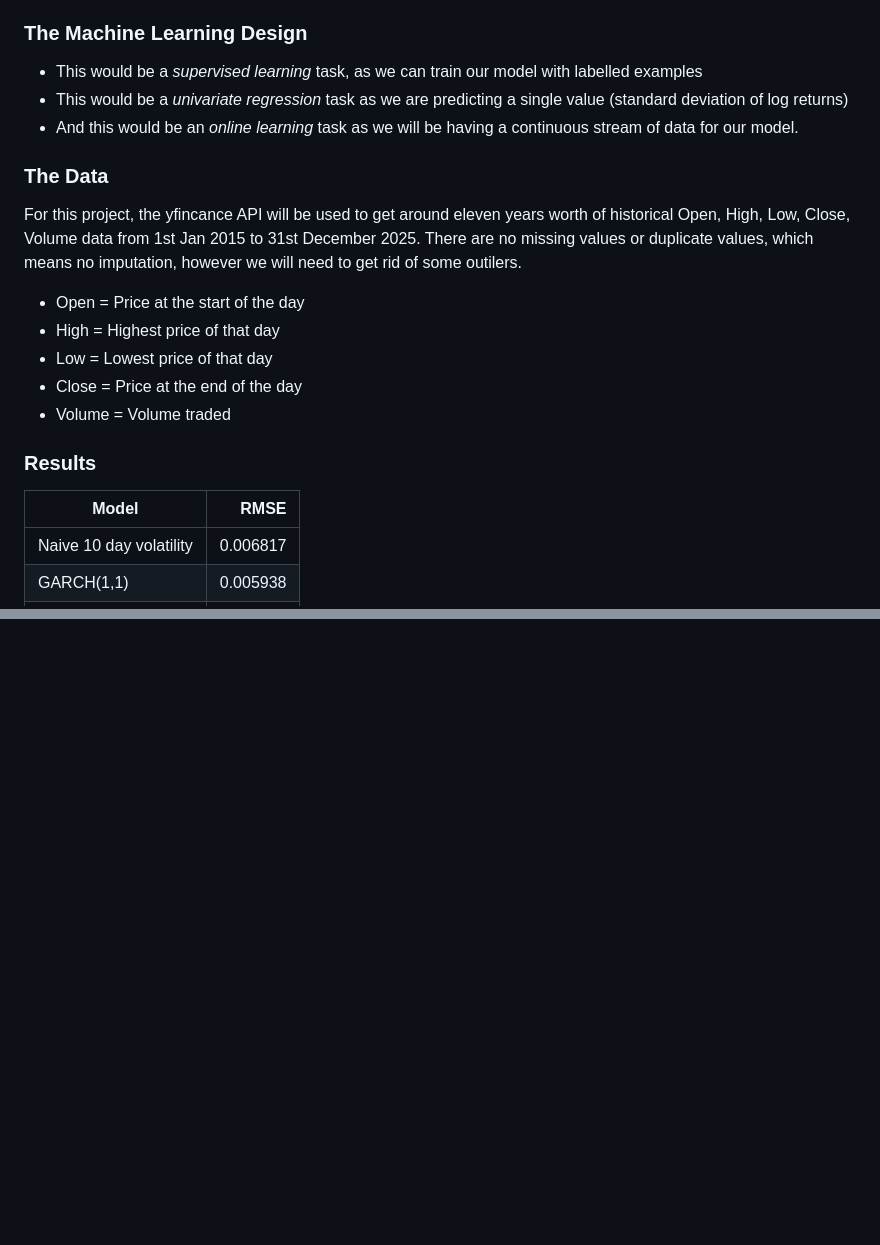
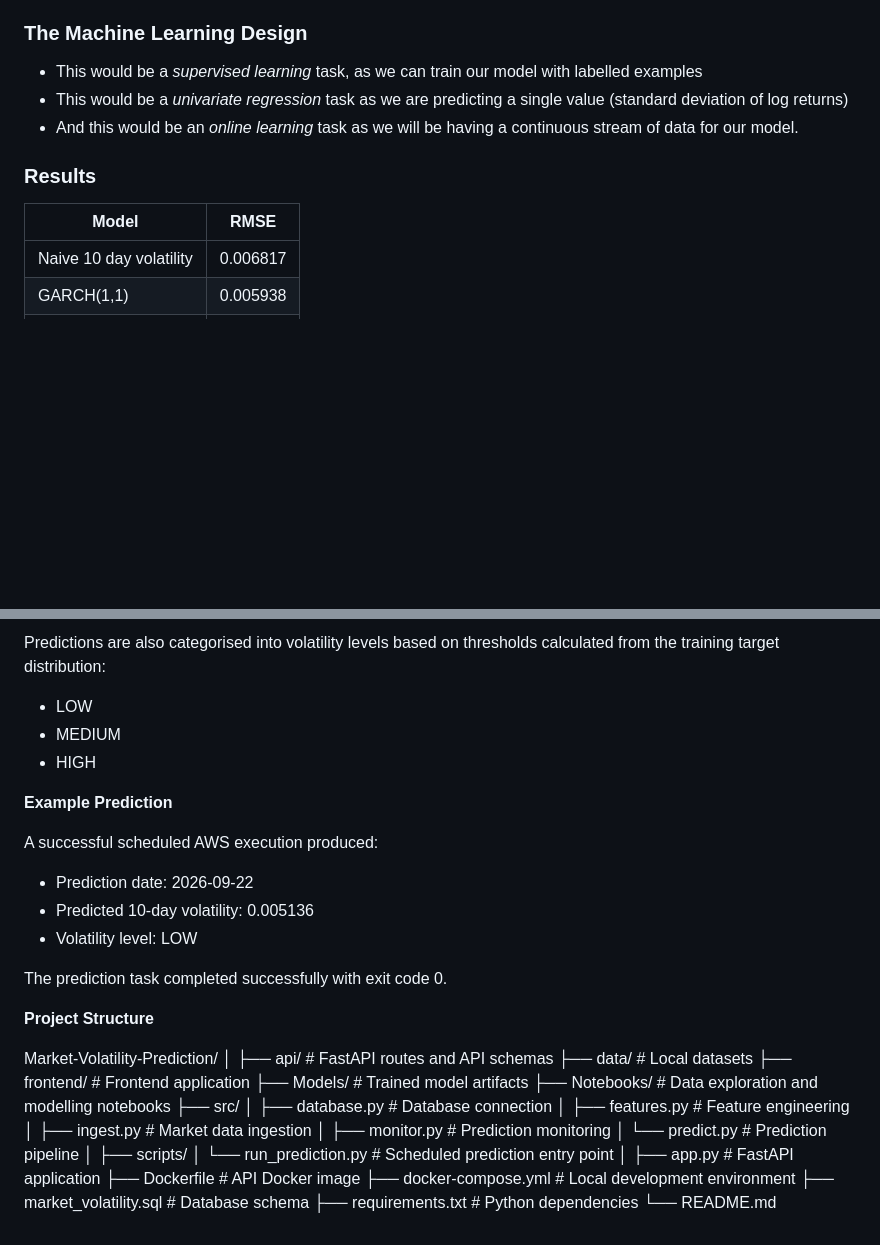
Before and after one commit to Noha-Jung3/Market-Volatility-Prediction, a Markdown page: README.md, 2 parts joined by grey strips. GitHub-like rendering; blank space fills up the shorter version.

```diff
--- a/README.md
+++ b/README.md
@@ -33,19 +33,10 @@ If this were an environment in investment banking firm or other finance related
 - This would be a *univariate regression* task as we are predicting a single value (standard deviation of log returns)
 - And this would be an *online learning* task as we will be having a continuous stream of data for our model.
 
-### The Data
-For this project, the yfincance API will be used to get around eleven years worth of historical Open, High, Low, Close, Volume data from 1st Jan 2015 to 31st December 2025. There are no missing values or duplicate values, which means no imputation, however we will need to get rid of some outilers.
-
-- Open = Price at the start of the day
-- High = Highest price of that day
-- Low = Lowest price of that day
-- Close = Price at the end of the day
-- Volume = Volume traded
-
 ### Results
 
 | Model       | RMSE  |
-| ------------- | -----:|
+| ------------- | -----|
 | Naive 10 day volatility | 0.006817 |
 | GARCH(1,1) | 0.005938 |
 | CatBoost | 0.004985|
@@ -88,0 +148,40 @@ GitHub -> GitHub Actions -> Docker build -> Amazon ECR -> Amazon ECS
+Predictions are also categorised into volatility levels based on thresholds calculated from the training target distribution:
+- LOW
+- MEDIUM
+- HIGH
+
+**Example Prediction**
+
+A successful scheduled AWS execution produced:
+
+- Prediction date: 2026-09-22
+- Predicted 10-day volatility: 0.005136
+- Volatility level: LOW
+
+The prediction task completed successfully with exit code 0.
+
+**Project Structure**
+
+Market-Volatility-Prediction/
+│
+├── api/                    # FastAPI routes and API schemas
+├── data/                   # Local datasets
+├── frontend/               # Frontend application
+├── Models/                 # Trained model artifacts
+├── Notebooks/              # Data exploration and modelling notebooks
+├── src/
+│   ├── database.py         # Database connection
+│   ├── features.py         # Feature engineering
+│   ├── ingest.py           # Market data ingestion
+│   ├── monitor.py          # Prediction monitoring
+│   └── predict.py          # Prediction pipeline
+│
+├── scripts/
+│   └── run_prediction.py   # Scheduled prediction entry point
+│
+├── app.py                  # FastAPI application
+├── Dockerfile              # API Docker image
+├── docker-compose.yml      # Local development environment
+├── market_volatility.sql   # Database schema
+├── requirements.txt        # Python dependencies
+└── README.md
```
Also changed, not shown: other parts of README.md (+68 -0 lines).
